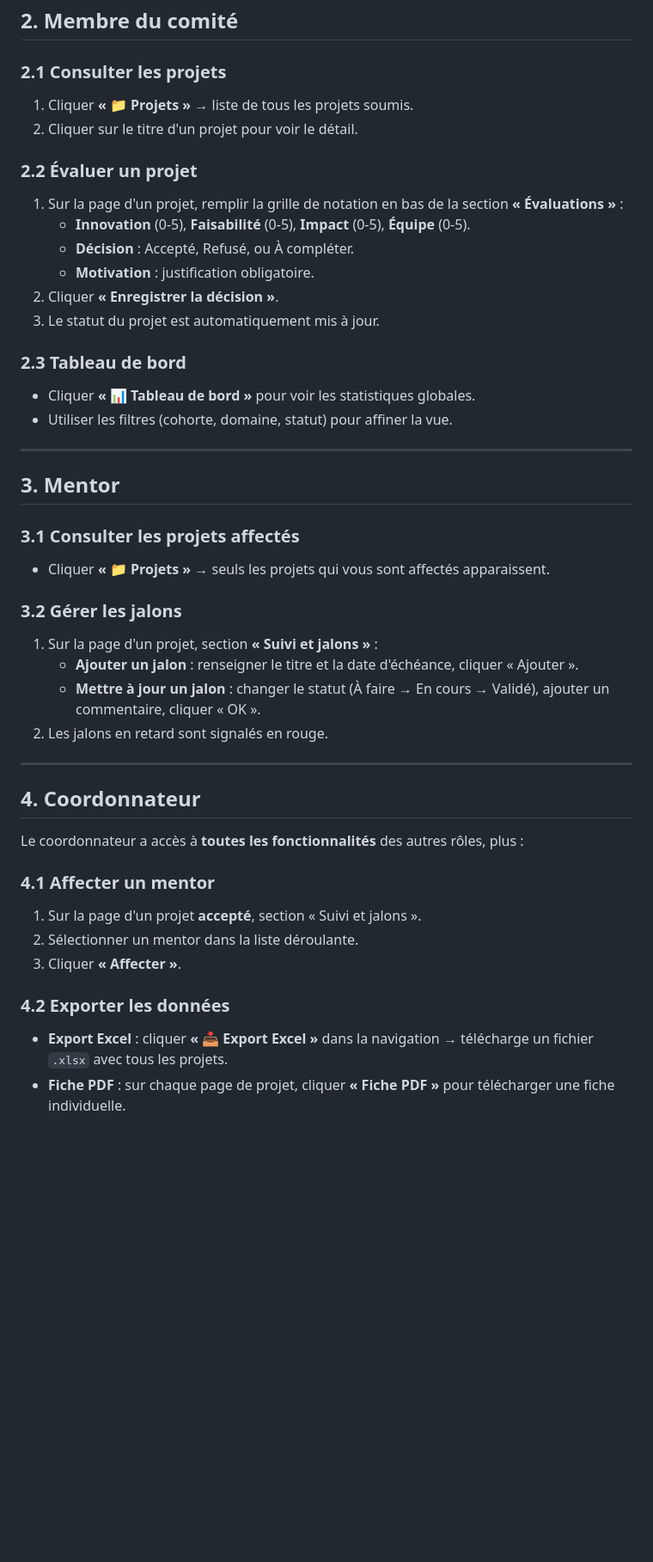
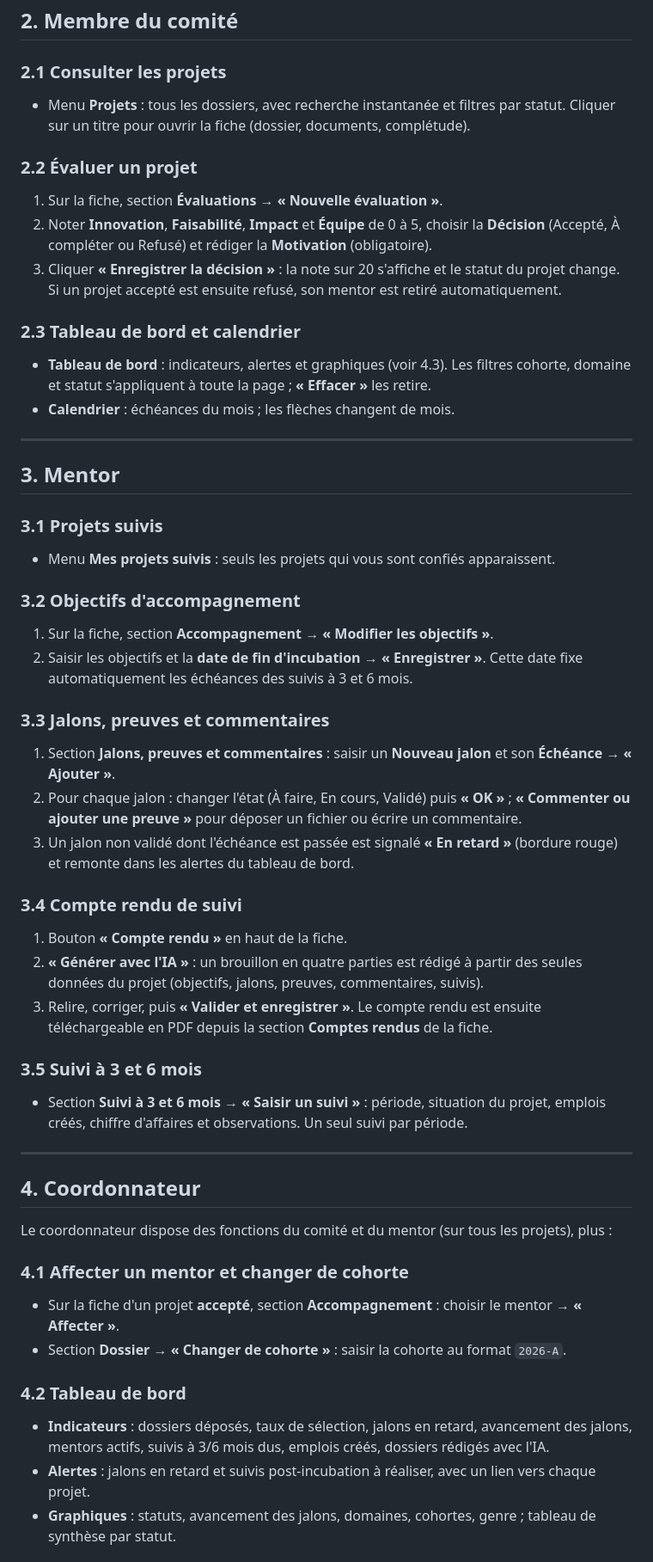
Before and after one commit to ndkhady49-cpu/ciat-incubateur, a Markdown page: docs/guide_utilisateur.md, the part around one of its changes. Shown at 86% size. Rendered like a GitHub page; blank space fills up the shorter version.

Commit message:
Guide utilisateur à jour (documents, preuves, calendrier, suivis, comptes rendus) ; rapport : 27 tests et anomalie R2
Co-Authored-By: Claude Opus 5.5 <noreply@anthropic.com>

```diff
--- a/docs/guide_utilisateur.md
+++ b/docs/guide_utilisateur.md
@@ -52,46 +65,64 @@ La plateforme est accessible depuis un navigateur web (ordinateur ou téléphone
 ## 2. Membre du comité
 
 ### 2.1 Consulter les projets
-1. Cliquer **« 📁 Projets »** → liste de tous les projets soumis.
-2. Cliquer sur le titre d'un projet pour voir le détail.
+- Menu **Projets** : tous les dossiers, avec recherche instantanée et filtres par statut. Cliquer sur un titre pour
+  ouvrir la fiche (dossier, documents, complétude).
 
 ### 2.2 Évaluer un projet
-1. Sur la page d'un projet, remplir la grille de notation en bas de la section **« Évaluations »** :
-   - **Innovation** (0-5), **Faisabilité** (0-5), **Impact** (0-5), **Équipe** (0-5).
-   - **Décision** : Accepté, Refusé, ou À compléter.
-   - **Motivation** : justification obligatoire.
-2. Cliquer **« Enregistrer la décision »**.
-3. Le statut du projet est automatiquement mis à jour.
+1. Sur la fiche, section **Évaluations** → **« Nouvelle évaluation »**.
+2. Noter **Innovation**, **Faisabilité**, **Impact** et **Équipe** de 0 à 5, choisir la **Décision**
+   (Accepté, À compléter ou Refusé) et rédiger la **Motivation** (obligatoire).
+3. Cliquer **« Enregistrer la décision »** : la note sur 20 s'affiche et le statut du projet change.
+   Si un projet accepté est ensuite refusé, son mentor est retiré automatiquement.
 
-### 2.3 Tableau de bord
-- Cliquer **« 📊 Tableau de bord »** pour voir les statistiques globales.
-- Utiliser les filtres (cohorte, domaine, statut) pour affiner la vue.
+### 2.3 Tableau de bord et calendrier
+- **Tableau de bord** : indicateurs, alertes et graphiques (voir 4.3). Les filtres cohorte, domaine et statut
+  s'appliquent à toute la page ; **« Effacer »** les retire.
+- **Calendrier** : échéances du mois ; les flèches changent de mois.
 
 ---
 
 ## 3. Mentor
 
-### 3.1 Consulter les projets affectés
-- Cliquer **« 📁 Projets »** → seuls les projets qui vous sont affectés apparaissent.
+### 3.1 Projets suivis
+- Menu **Mes projets suivis** : seuls les projets qui vous sont confiés apparaissent.
 
-### 3.2 Gérer les jalons
-1. Sur la page d'un projet, section **« Suivi et jalons »** :
-   - **Ajouter un jalon** : renseigner le titre et la date d'échéance, cliquer « Ajouter ».
-   - **Mettre à jour un jalon** : changer le statut (À faire → En cours → Validé), ajouter un commentaire, cliquer « OK ».
-2. Les jalons en retard sont signalés en rouge.
+### 3.2 Objectifs d'accompagnement
+1. Sur la fiche, section **Accompagnement** → **« Modifier les objectifs »**.
+2. Saisir les objectifs et la **date de fin d'incubation** → **« Enregistrer »**.
+   Cette date fixe automatiquement les échéances des suivis à 3 et 6 mois.
+
+### 3.3 Jalons, preuves et commentaires
+1. Section **Jalons, preuves et commentaires** : saisir un **Nouveau jalon** et son **Échéance** → **« Ajouter »**.
+2. Pour chaque jalon : changer l'état (À faire, En cours, Validé) puis **« OK »** ; **« Commenter ou ajouter une
+   preuve »** pour déposer un fichier ou écrire un commentaire.
+3. Un jalon non validé dont l'échéance est passée est signalé **« En retard »** (bordure rouge) et remonte dans les
+   alertes du tableau de bord.
+
+### 3.4 Compte rendu de suivi
+1. Bouton **« Compte rendu »** en haut de la fiche.
+2. **« Générer avec l'IA »** : un brouillon en quatre parties est rédigé à partir des seules données du projet
+   (objectifs, jalons, preuves, commentaires, suivis).
+3. Relire, corriger, puis **« Valider et enregistrer »**. Le compte rendu est ensuite téléchargeable en PDF depuis
+   la section **Comptes rendus** de la fiche.
+
+### 3.5 Suivi à 3 et 6 mois
+- Section **Suivi à 3 et 6 mois** → **« Saisir un suivi »** : période, situation du projet, emplois créés, chiffre
+  d'affaires et observations. Un seul suivi par période.
 
 ---
 
 ## 4. Coordonnateur
 
-Le coordonnateur a accès à **toutes les fonctionnalités** des autres rôles, plus :
+Le coordonnateur dispose des fonctions du comité et du mentor (sur tous les projets), plus :
 
-### 4.1 Affecter un mentor
-1. Sur la page d'un projet **accepté**, section « Suivi et jalons ».
-2. Sélectionner un mentor dans la liste déroulante.
-3. Cliquer **« Affecter »**.
+### 4.1 Affecter un mentor et changer de cohorte
+- Sur la fiche d'un projet **accepté**, section **Accompagnement** : choisir le mentor → **« Affecter »**.
+- Section **Dossier** → **« Changer de cohorte »** : saisir la cohorte au format `2026-A`.
 
-### 4.2 Exporter les données
-- **Export Excel** : cliquer **« 📥 Export Excel »** dans la navigation → télécharge un fichier `.xlsx` avec tous les projets.
-- **Fiche PDF** : sur chaque page de projet, cliquer **« Fiche PDF »** pour télécharger une fiche individuelle.
+### 4.2 Tableau de bord
+- **Indicateurs** : dossiers déposés, taux de sélection, jalons en retard, avancement des jalons, mentors actifs,
+  suivis à 3/6 mois dus, emplois créés, dossiers rédigés avec l'IA.
+- **Alertes** : jalons en retard et suivis post-incubation à réaliser, avec un lien vers chaque projet.
+- **Graphiques** : statuts, avancement des jalons, domaines, cohortes, genre ; tableau de synthèse par statut.
 
```
Also changed, not shown: other parts of docs/guide_utilisateur.md (+54 -36 lines), docs/rapport.md (+6 -2 lines).
